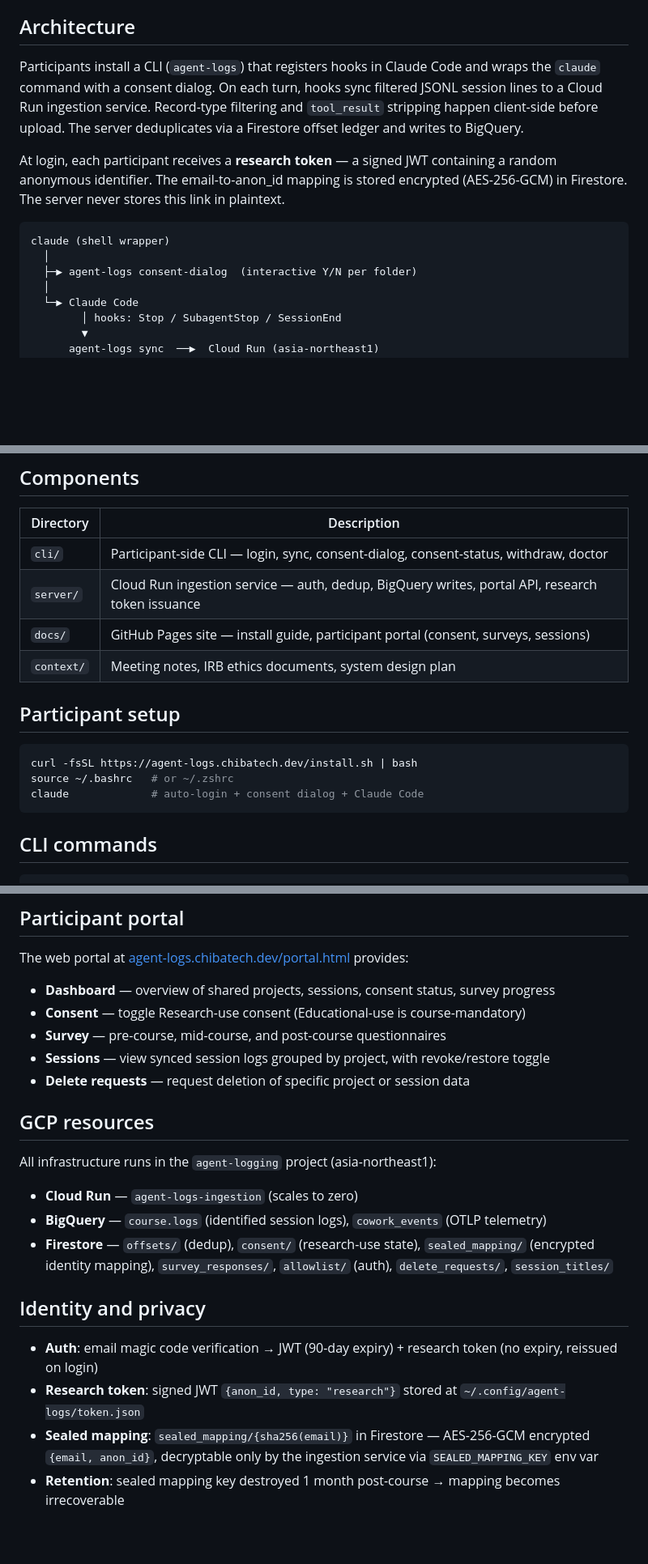
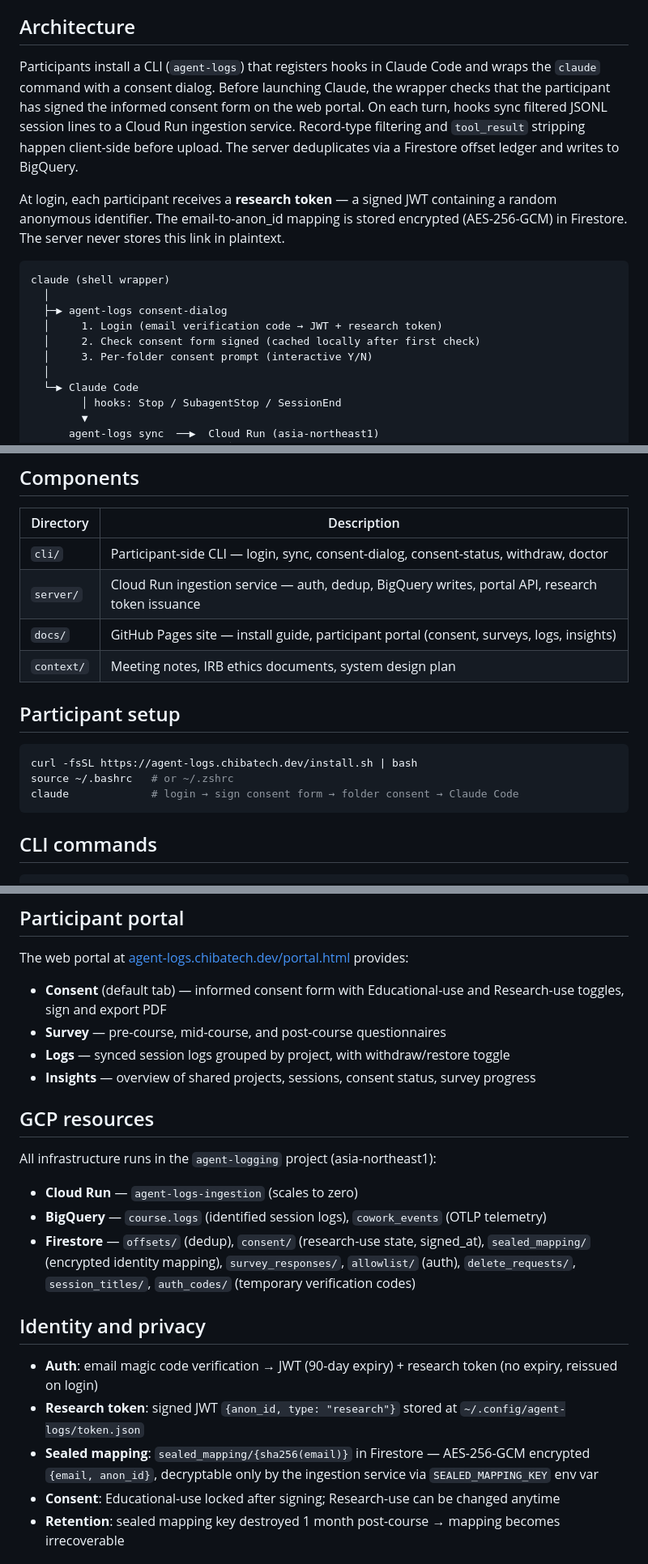
Before and after one commit to henkaku-center/agent-logs, a Markdown page: README.md, 3 parts joined by grey strips. Shown at 81% size. Drawn GitHub-style; blank space fills up the shorter version.

Commit message:
Update README and plan.md to match current portal and CLI state
- Architecture diagram shows login → consent check → folder consent flow
- Portal tabs: Consent (default), Survey, Logs, Insights
- Consent form must be signed before Claude launches (cached locally)
- Educational-use locked after signing; Research-use changeable anytime
- Added auth_codes to Firestore resources list

Co-Authored-By: Claude Opus 4.6 (1M context) <noreply@anthropic.com>

````diff
--- a/README.md
+++ b/README.md
@@ -4,14 +4,17 @@ Session log collection for Claude Code. Syncs participant coding sessions to Big
 
 ## Architecture
 
-Participants install a CLI (`agent-logs`) that registers hooks in Claude Code and wraps the `claude` command with a consent dialog. On each turn, hooks sync filtered JSONL session lines to a Cloud Run ingestion service. Record-type filtering and `tool_result` stripping happen client-side before upload. The server deduplicates via a Firestore offset ledger and writes to BigQuery.
+Participants install a CLI (`agent-logs`) that registers hooks in Claude Code and wraps the `claude` command with a consent dialog. Before launching Claude, the wrapper checks that the participant has signed the informed consent form on the web portal. On each turn, hooks sync filtered JSONL session lines to a Cloud Run ingestion service. Record-type filtering and `tool_result` stripping happen client-side before upload. The server deduplicates via a Firestore offset ledger and writes to BigQuery.
 
 At login, each participant receives a **research token** — a signed JWT containing a random anonymous identifier. The email-to-anon_id mapping is stored encrypted (AES-256-GCM) in Firestore. The server never stores this link in plaintext.
 
 ```
 claude (shell wrapper)
   │
-  ├─▶ agent-logs consent-dialog  (interactive Y/N per folder)
+  ├─▶ agent-logs consent-dialog
+  │     1. Login (email verification code → JWT + research token)
+  │     2. Check consent form signed (cached locally after first check)
+  │     3. Per-folder consent prompt (interactive Y/N)
   │
   └─▶ Claude Code
         │ hooks: Stop / SubagentStop / SessionEnd
@@ -28,7 +31,7 @@ claude (shell wrapper)
 |-----------|-------------|
 | `cli/` | Participant-side CLI — login, sync, consent-dialog, consent-status, withdraw, doctor |
 | `server/` | Cloud Run ingestion service — auth, dedup, BigQuery writes, portal API, research token issuance |
-| `docs/` | GitHub Pages site — install guide, participant portal (consent, surveys, sessions) |
+| `docs/` | GitHub Pages site — install guide, participant portal (consent, surveys, logs, insights) |
 | `context/` | Meeting notes, IRB ethics documents, system design plan |
 
 ## Participant setup
@@ -36,7 +39,7 @@ claude (shell wrapper)
 ```bash
 curl -fsSL https://agent-logs.chibatech.dev/install.sh | bash
 source ~/.bashrc   # or ~/.zshrc
-claude             # auto-login + consent dialog + Claude Code
+claude             # login → sign consent form → folder consent → Claude Code
 ```
 
 ## CLI commands
@@ -55,11 +58,10 @@ agent-logs uninstall        # remove hooks, config, wrapper, and CLI
 
 The web portal at [agent-logs.chibatech.dev/portal.html](https://agent-logs.chibatech.dev/portal.html) provides:
 
-- **Dashboard** — overview of shared projects, sessions, consent status, survey progress
-- **Consent** — toggle Research-use consent (Educational-use is course-mandatory)
+- **Consent** (default tab) — informed consent form with Educational-use and Research-use toggles, sign and export PDF
 - **Survey** — pre-course, mid-course, and post-course questionnaires
-- **Sessions** — view synced session logs grouped by project, with revoke/restore toggle
-- **Delete requests** — request deletion of specific project or session data
+- **Logs** — synced session logs grouped by project, with withdraw/restore toggle
+- **Insights** — overview of shared projects, sessions, consent status, survey progress
 
 ## GCP resources
 
@@ -67,13 +69,14 @@ All infrastructure runs in the `agent-logging` project (asia-northeast1):
 
 - **Cloud Run** — `agent-logs-ingestion` (scales to zero)
 - **BigQuery** — `course.logs` (identified session logs), `cowork_events` (OTLP telemetry)
-- **Firestore** — `offsets/` (dedup), `consent/` (research-use state), `sealed_mapping/` (encrypted identity mapping), `survey_responses/`, `allowlist/` (auth), `delete_requests/`, `session_titles/`
+- **Firestore** — `offsets/` (dedup), `consent/` (research-use state, signed_at), `sealed_mapping/` (encrypted identity mapping), `survey_responses/`, `allowlist/` (auth), `delete_requests/`, `session_titles/`, `auth_codes/` (temporary verification codes)
 
 ## Identity and privacy
 
 - **Auth**: email magic code verification → JWT (90-day expiry) + research token (no expiry, reissued on login)
 - **Research token**: signed JWT `{anon_id, type: "research"}` stored at `~/.config/agent-logs/token.json`
 - **Sealed mapping**: `sealed_mapping/{sha256(email)}` in Firestore — AES-256-GCM encrypted `{email, anon_id}`, decryptable only by the ingestion service via `SEALED_MAPPING_KEY` env var
+- **Consent**: Educational-use locked after signing; Research-use can be changed anytime
 - **Retention**: sealed mapping key destroyed 1 month post-course → mapping becomes irrecoverable
 
 ## What gets synced
````
Also changed, not shown: context/plan.md (+6 -8 lines).
